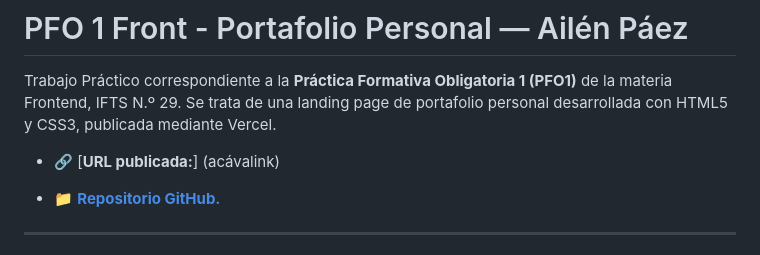
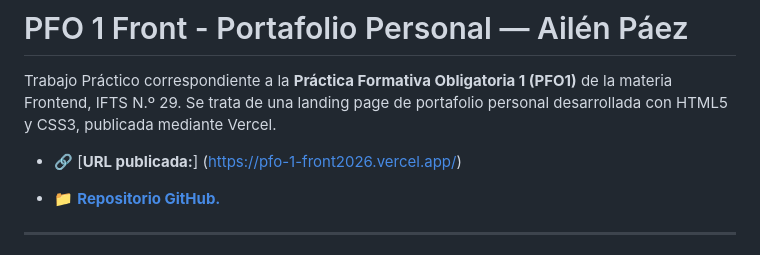
Before and after one commit to ailenpaez/PFO1-front2026, a Markdown page: readme.md, the part around the change. GitHub-like rendering.

Commit message:
Link VERCEL.

```diff
--- a/readme.md
+++ b/readme.md
@@ -3,7 +3,7 @@
 Trabajo Práctico correspondiente a la **Práctica Formativa Obligatoria 1 (PFO1)** de la materia Frontend, IFTS N.º 29.
 Se trata de una landing page de portafolio personal desarrollada con HTML5 y CSS3, publicada mediante Vercel.
 
-- 🔗 [**URL publicada:**] (acávalink)
+- 🔗 [**URL publicada:**] (https://pfo-1-front2026.vercel.app/)
 * 📁 [**Repositorio GitHub.**](https://github.com/ailenpaez/PFO1-front2026)
 
 ---
```
